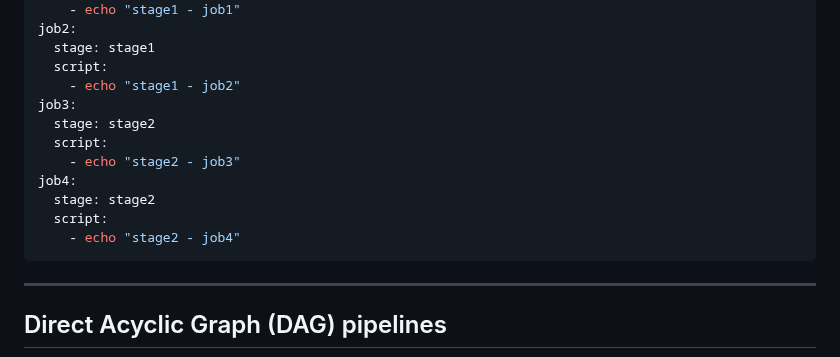
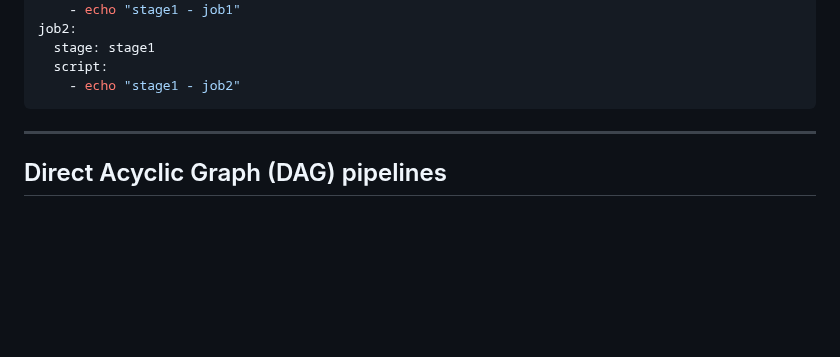
Before and after one commit to becodeorg/DAS-CI-CD, a Markdown page: 05.Type_Pipeline.md, the part around the change. GitHub-like rendering; blank space fills up the shorter version.

````diff
--- a/05.Type_Pipeline.md
+++ b/05.Type_Pipeline.md
@@ -39,14 +39,6 @@ job2:
   stage: stage1
   script:
     - echo "stage1 - job2"
-job3:
-  stage: stage2
-  script:
-    - echo "stage2 - job3"
-job4:
-  stage: stage2
-  script:
-    - echo "stage2 - job4"
 ```
 -----------------------------------------------------------------------------------------------------------------
 
````
